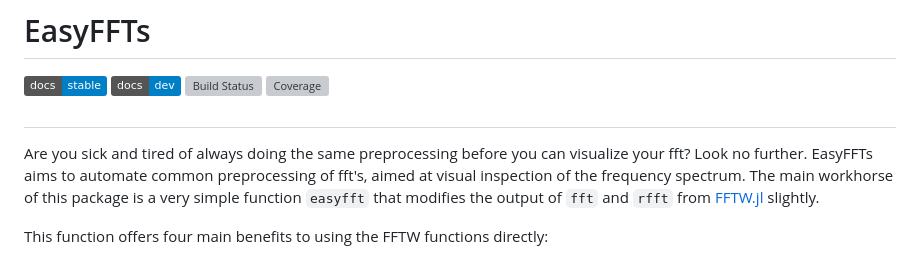
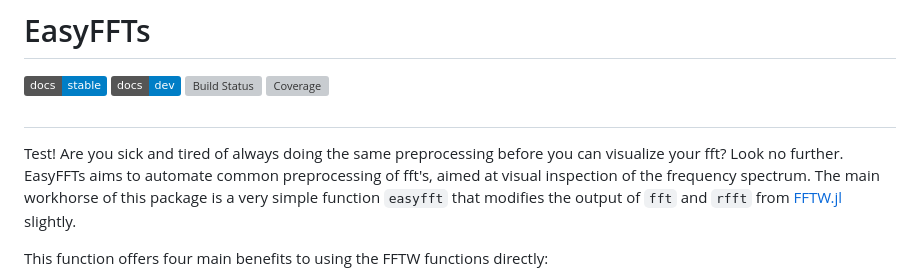
Before and after one commit to KronosTheLate/EasyFFTs.jl, a Markdown page: README.md, the part around the change. Rendered like a GitHub page; badges without logos; grey boxes are pictures that could not be loaded.

Commit message:
test commit for andi

```diff
--- a/README.md
+++ b/README.md
@@ -6,6 +6,7 @@
 [![Coverage](https://codecov.io/gh/KronosTheLate/EasyFFTs.jl/branch/main/graph/badge.svg)](https://codecov.io/gh/KronosTheLate/EasyFFTs.jl)
 
 ##
+Test!
 Are you sick and tired of always doing the same preprocessing before you can visualize your fft? Look no further. EasyFFTs aims to automate common preprocessing of fft's, aimed at visual inspection of the frequency spectrum. The main workhorse of this package is a very simple function `easyfft` that modifies the output of `fft` and `rfft` from [FFTW.jl](https://github.com/JuliaMath/FFTW.jl) slightly.
 
 This function offers four main benefits to using the FFTW functions directly:
```
